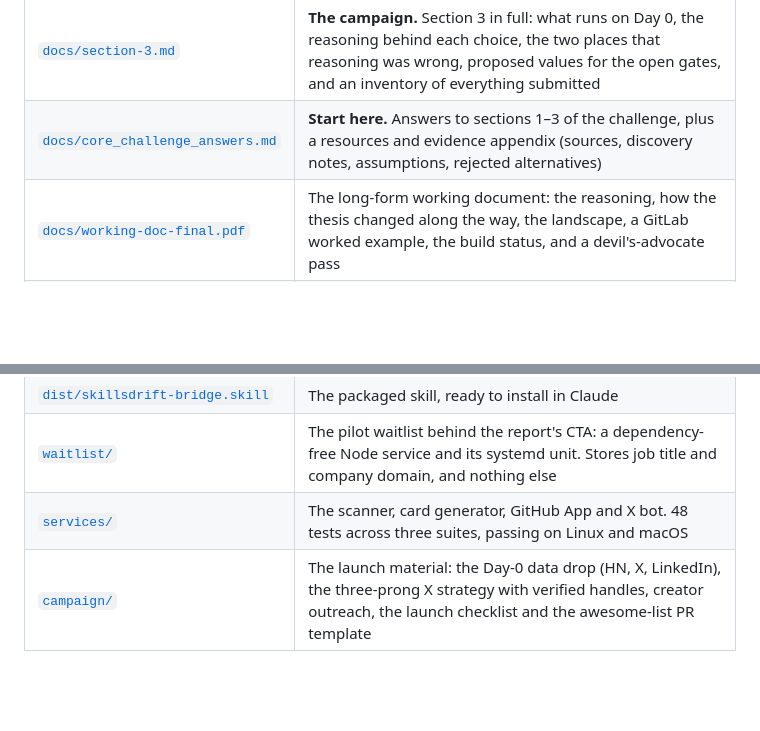
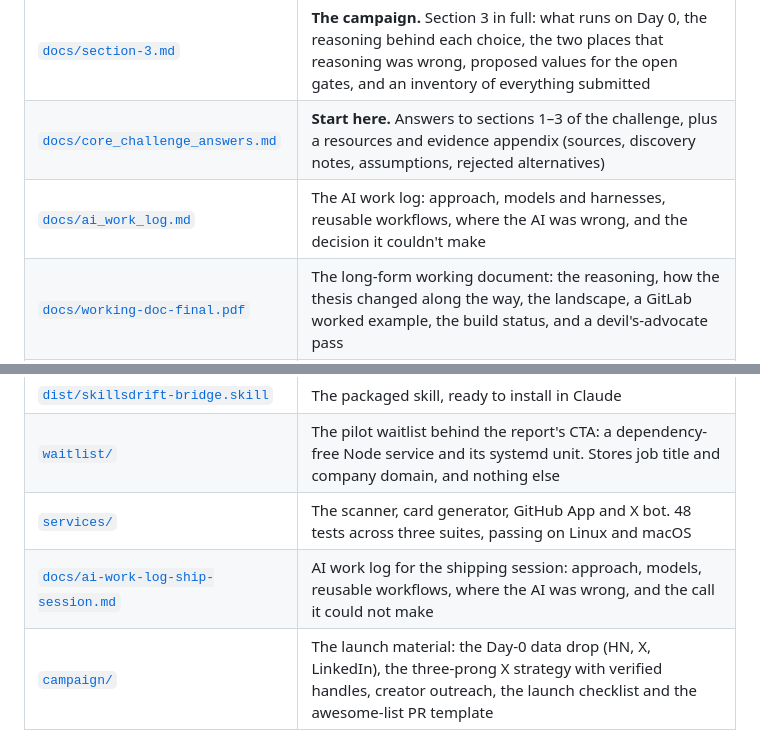
Before and after one commit to Aryaman3012/gtm, a Markdown page: README.md, 2 parts joined by grey strips. Drawn GitHub-style; blank space fills up the shorter version.

```diff
--- a/README.md
+++ b/README.md
@@ -10,6 +10,7 @@ GTM candidate work sample by Aryaman Singh.
 |---|---|
 | [`docs/section-3.md`](docs/section-3.md) | **The campaign.** Section 3 in full: what runs on Day 0, the reasoning behind each choice, the two places that reasoning was wrong, proposed values for the open gates, and an inventory of everything submitted |
 | [`docs/core_challenge_answers.md`](docs/core_challenge_answers.md) | **Start here.** Answers to sections 1–3 of the challenge, plus a resources and evidence appendix (sources, discovery notes, assumptions, rejected alternatives) |
+| [`docs/ai_work_log.md`](docs/ai_work_log.md) | The AI work log: approach, models and harnesses, reusable workflows, where the AI was wrong, and the decision it couldn't make |
 | [`docs/working-doc-final.pdf`](docs/working-doc-final.pdf) | The long-form working document: the reasoning, how the thesis changed along the way, the landscape, a GitLab worked example, the build status, and a devil's-advocate pass |
 | [`deck/atlan-deck.pdf`](deck/atlan-deck.pdf) | The readout deck |
 | [`deck/deck_fixes.md`](deck/deck_fixes.md) | The next revision of the deck: new slides, source links, and the revised order |
@@ -20,6 +21,7 @@ GTM candidate work sample by Aryaman Singh.
 | [`dist/skillsdrift-bridge.skill`](dist/skillsdrift-bridge.skill) | The packaged skill, ready to install in Claude |
 | [`waitlist/`](waitlist/) | The pilot waitlist behind the report's CTA: a dependency-free Node service and its systemd unit. Stores job title and company domain, and nothing else |
 | [`services/`](services/) | The scanner, card generator, GitHub App and X bot. 48 tests across three suites, passing on Linux and macOS |
+| [`docs/ai-work-log-ship-session.md`](docs/ai-work-log-ship-session.md) | AI work log for the shipping session: approach, models, reusable workflows, where the AI was wrong, and the call it could not make |
 | [`campaign/`](campaign/) | The launch material: the Day-0 data drop (HN, X, LinkedIn), the three-prong X strategy with verified handles, creator outreach, the launch checklist and the awesome-list PR template |
 
 ## The position in five lines
```
Also changed, not shown: docs/ai-work-log-ship-session.md (added, +231 -0 lines), docs/ai_work_log.md (added, +49 -0 lines).
